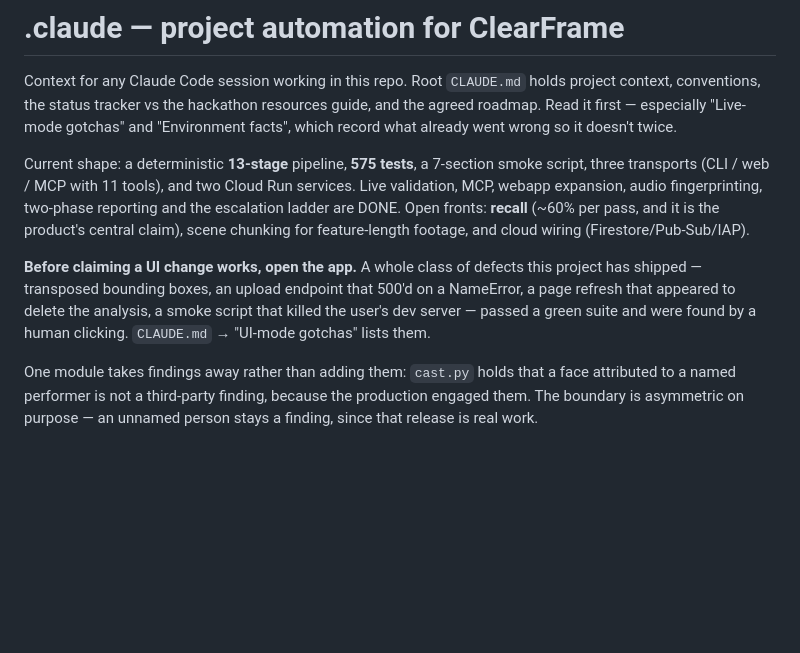
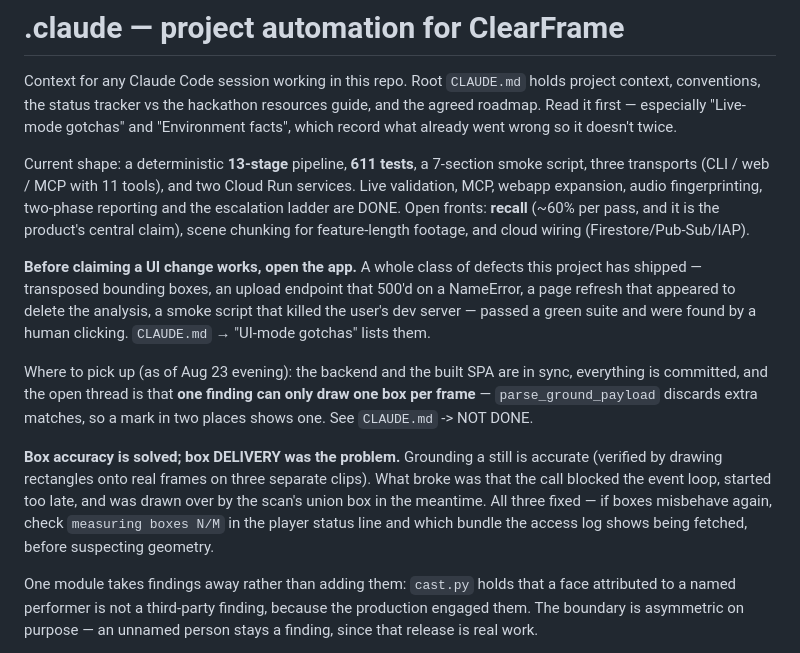
Before and after one commit to HERPESME/clearframe, a Markdown page: .claude/README.md, the part around the change. GitHub-like rendering; blank space fills up the shorter version.

```diff
--- a/.claude/README.md
+++ b/.claude/README.md
@@ -5,7 +5,7 @@ project context, conventions, the status tracker vs the hackathon resources guid
 and the agreed roadmap. Read it first — especially "Live-mode gotchas" and
 "Environment facts", which record what already went wrong so it doesn't twice.
 
-Current shape: a deterministic **13-stage** pipeline, **575 tests**, a 7-section
+Current shape: a deterministic **13-stage** pipeline, **611 tests**, a 7-section
 smoke script, three transports (CLI / web / MCP with 11 tools), and two Cloud Run
 services. Live validation, MCP, webapp expansion, audio fingerprinting, two-phase
 reporting and the escalation ladder are DONE. Open fronts: **recall** (~60% per
@@ -17,6 +17,18 @@ this project has shipped — transposed bounding boxes, an upload endpoint that
 500'd on a NameError, a page refresh that appeared to delete the analysis, a
 smoke script that killed the user's dev server — passed a green suite and were
 found by a human clicking. `CLAUDE.md` → "UI-mode gotchas" lists them.
+
+Where to pick up (as of Aug 23 evening): the backend and the built SPA are in
+sync, everything is committed, and the open thread is that **one finding can
+only draw one box per frame** — `parse_ground_payload` discards extra matches,
+so a mark in two places shows one. See `CLAUDE.md` -> NOT DONE.
+
+**Box accuracy is solved; box DELIVERY was the problem.** Grounding a still is
+accurate (verified by drawing rectangles onto real frames on three separate
+clips). What broke was that the call blocked the event loop, started too late,
+and was drawn over by the scan's union box in the meantime. All three fixed —
+if boxes misbehave again, check `measuring boxes N/M` in the player status line
+and which bundle the access log shows being fetched, before suspecting geometry.
 
 One module takes findings away rather than adding them: `cast.py` holds that a
 face attributed to a named performer is not a third-party finding, because the
```
Also changed, not shown: CLAUDE.md (+13 -1 lines).
